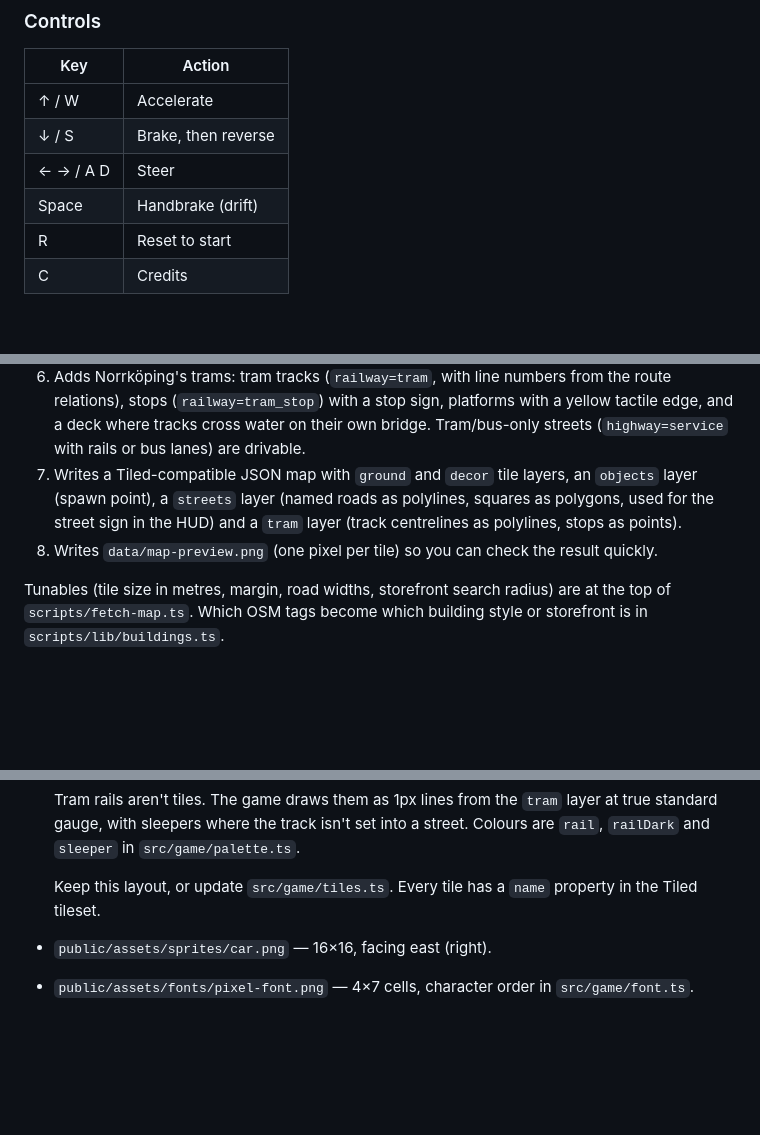
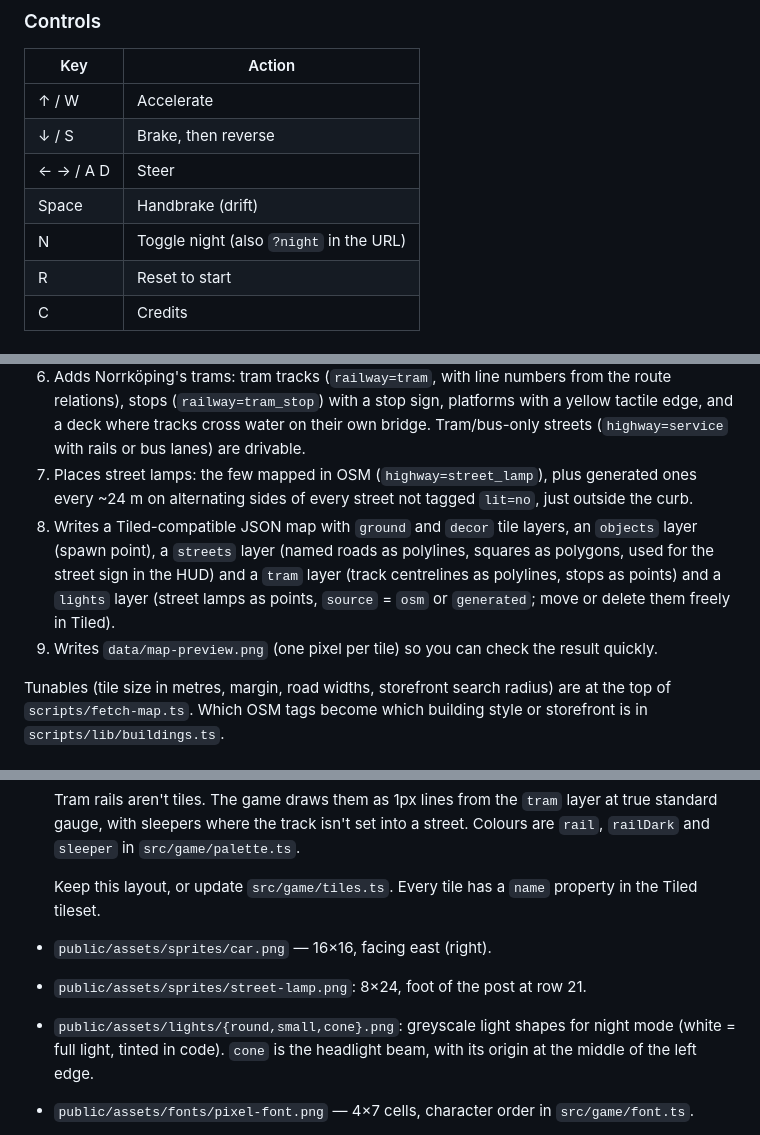
Before and after one commit to alfredringstad/the-racer, a Markdown page: README.md, 3 parts joined by grey strips. Drawn GitHub-style; blank space fills up the shorter version.

```diff
--- a/README.md
+++ b/README.md
@@ -31,6 +31,7 @@ after `npm install`.
 | ↓ / S | Brake, then reverse |
 | ← → / A D | Steer |
 | Space | Handbrake (drift) |
+| N | Toggle night (also `?night` in the URL) |
 | R | Reset to start |
 | C | Credits |
 
@@ -64,10 +65,13 @@ What the script does:
 6. Adds Norrköping's trams: tram tracks (`railway=tram`, with line numbers from the route relations), stops
    (`railway=tram_stop`) with a stop sign, platforms with a yellow tactile edge, and a deck where tracks cross water
    on their own bridge. Tram/bus-only streets (`highway=service` with rails or bus lanes) are drivable.
-7. Writes a Tiled-compatible JSON map with `ground` and `decor` tile layers, an `objects` layer (spawn point), a
+7. Places street lamps: the few mapped in OSM (`highway=street_lamp`), plus generated ones every ~24 m on
+   alternating sides of every street not tagged `lit=no`, just outside the curb.
+8. Writes a Tiled-compatible JSON map with `ground` and `decor` tile layers, an `objects` layer (spawn point), a
    `streets` layer (named roads as polylines, squares as polygons, used for the street sign in the HUD) and a
-   `tram` layer (track centrelines as polylines, stops as points).
-8. Writes `data/map-preview.png` (one pixel per tile) so you can check the result quickly.
+   `tram` layer (track centrelines as polylines, stops as points) and a `lights` layer (street lamps as points,
+   `source` = `osm` or `generated`; move or delete them freely in Tiled).
+9. Writes `data/map-preview.png` (one pixel per tile) so you can check the result quickly.
 
 Tunables (tile size in metres, margin, road widths, storefront search radius) are at the top of
 `scripts/fetch-map.ts`. Which OSM tags become which building style or storefront is in `scripts/lib/buildings.ts`.
@@ -98,6 +102,9 @@ It only writes files that don't exist yet, so once you've drawn your own art it
 
   Keep this layout, or update `src/game/tiles.ts`. Every tile has a `name` property in the Tiled tileset.
 - `public/assets/sprites/car.png` — 16×16, facing east (right).
+- `public/assets/sprites/street-lamp.png`: 8×24, foot of the post at row 21.
+- `public/assets/lights/{round,small,cone}.png`: greyscale light shapes for night mode (white = full light,
+  tinted in code). `cone` is the headlight beam, with its origin at the middle of the left edge.
 - `public/assets/fonts/pixel-font.png` — 4×7 cells, character order in `src/game/font.ts`.
 
 The map opens in [Tiled](https://www.mapeditor.org/) (`public/assets/maps/norrkoping.json`). Each tile in the tileset
```
Also changed, not shown: CLAUDE.md (+9 -0 lines), data/map-preview.png, public/assets/lights/cone.png (added), public/assets/lights/round.png (added), public/assets/lights/small.png (added), public/assets/sprites/street-lamp.png (added), 11 other files.
